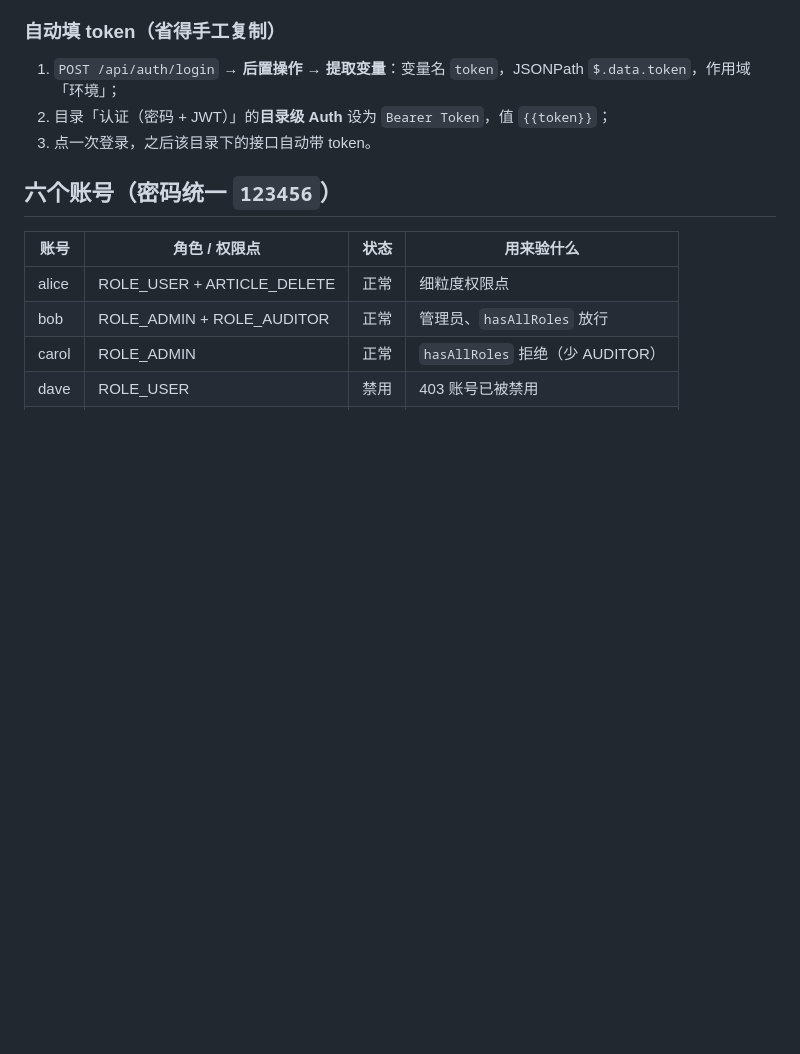
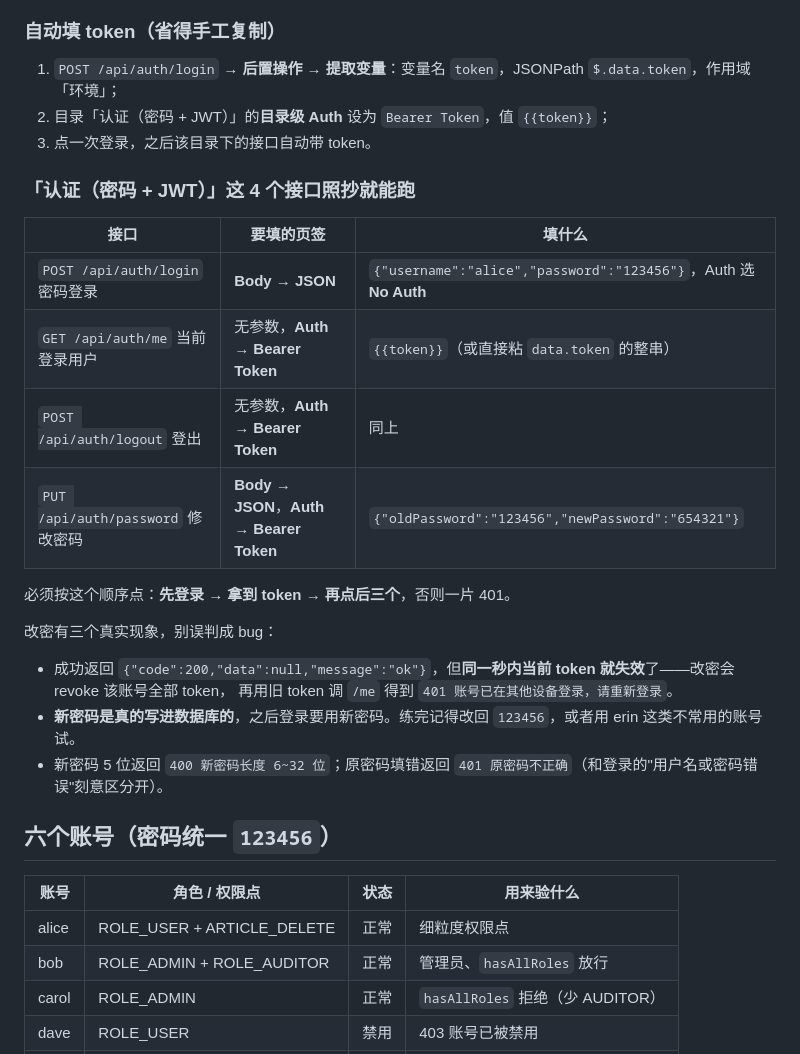
Before and after one commit to Zuro-zx/backend-learning, a Markdown page: docs/apifox/README-exercises.md, the part around the change. GitHub-like rendering; blank space fills up the shorter version.

Commit message:
docs(apifox): 补「认证」目录四个接口的填参指南与改密后的真实现象
照着 Apifox 的页签写（Body JSON / Auth Bearer / 变量 {{token}}），
并把实测出来的三个坑记上：改密成功但当前 token 当场失效、新密码真写库、
新密码 5 位 400 / 原密码错 401 且文案与登录错误刻意区分。

```diff
--- a/docs/apifox/README-exercises.md
+++ b/docs/apifox/README-exercises.md
@@ -49,6 +49,24 @@ java -jar exercises/12-monitor/target/12-monitor-0.0.1-SNAPSHOT.jar --server.por
 2. 目录「认证（密码 + JWT）」的**目录级 Auth** 设为 `Bearer Token`，值 `{{token}}`；
 3. 点一次登录，之后该目录下的接口自动带 token。
 
+### 「认证（密码 + JWT）」这 4 个接口照抄就能跑
+
+| 接口 | 要填的页签 | 填什么 |
+| --- | --- | --- |
+| `POST /api/auth/login` 密码登录 | **Body → JSON** | `{"username":"alice","password":"123456"}`，Auth 选 **No Auth** |
+| `GET /api/auth/me` 当前登录用户 | 无参数，**Auth → Bearer Token** | `{{token}}`（或直接粘 `data.token` 的整串） |
+| `POST /api/auth/logout` 登出 | 无参数，**Auth → Bearer Token** | 同上 |
+| `PUT /api/auth/password` 修改密码 | **Body → JSON**，**Auth → Bearer Token** | `{"oldPassword":"123456","newPassword":"654321"}` |
+
+必须按这个顺序点：**先登录 → 拿到 token → 再点后三个**，否则一片 401。
+
+改密有三个真实现象，别误判成 bug：
+
+- 成功返回 `{"code":200,"data":null,"message":"ok"}`，但**同一秒内当前 token 就失效**了——改密会 revoke 该账号全部 token，
+  再用旧 token 调 `/me` 得到 `401 账号已在其他设备登录，请重新登录`。
+- **新密码是真的写进数据库的**，之后登录要用新密码。练完记得改回 `123456`，或者用 erin 这类不常用的账号试。
+- 新密码 5 位返回 `400 新密码长度 6~32 位`；原密码填错返回 `401 原密码不正确`（和登录的"用户名或密码错误"刻意区分开）。
+
 ## 六个账号（密码统一 `123456`）
 
 | 账号 | 角色 / 权限点 | 状态 | 用来验什么 |
```
